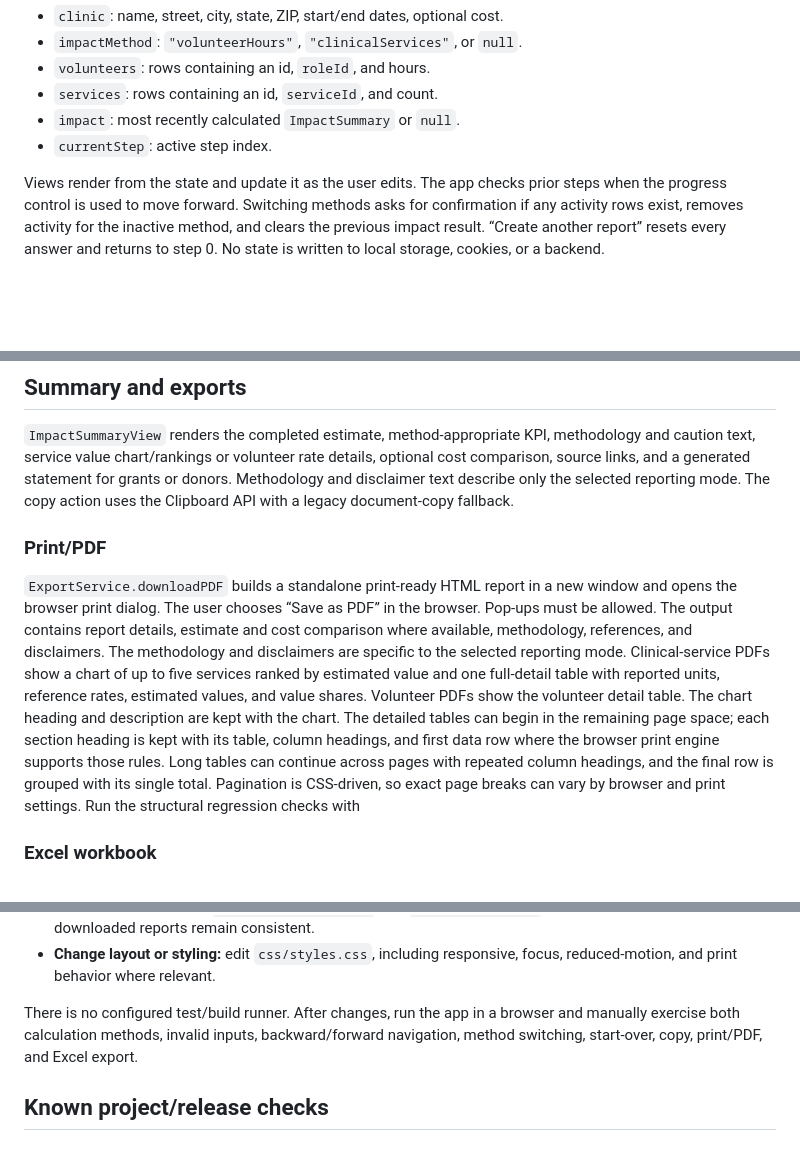
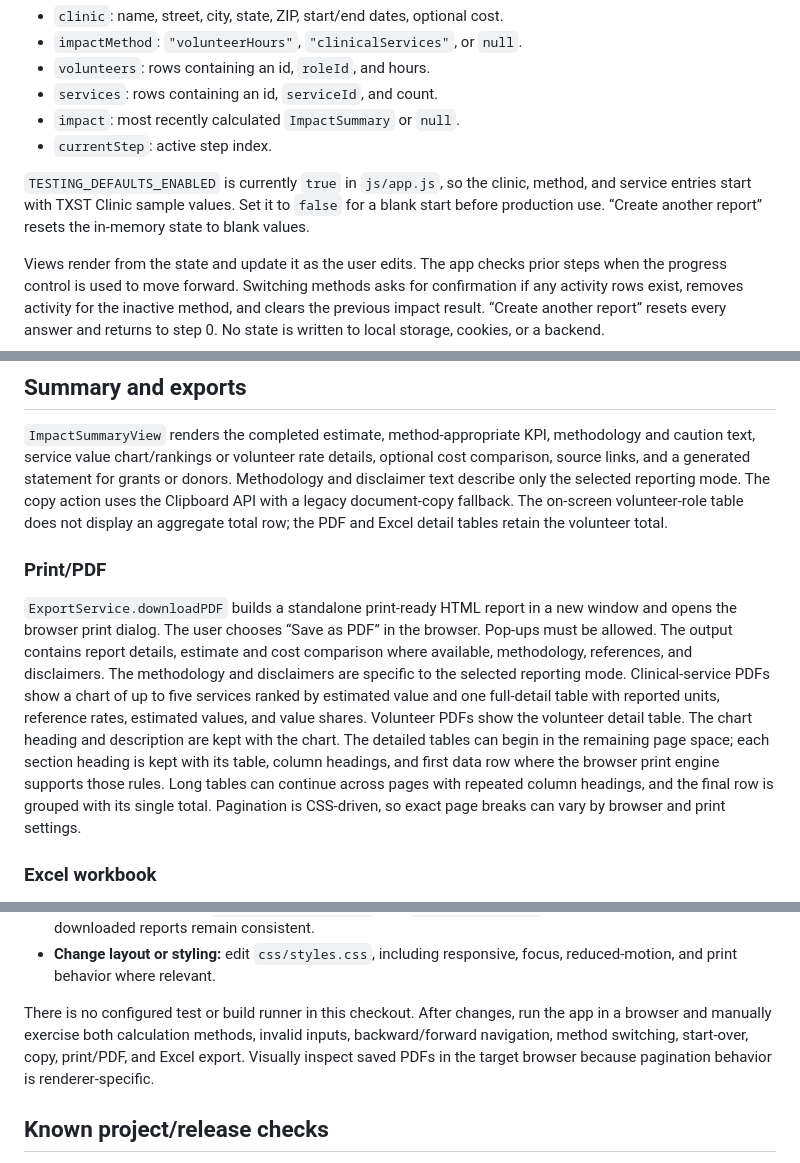
Before and after one commit to nikolas-AI/CIMT, a Markdown page: PROJECT_REFERENCE.md, 3 parts joined by grey strips. Rendered like a GitHub page; blank space fills up the shorter version.

Commit message:
docs cleanup

```diff
--- a/PROJECT_REFERENCE.md
+++ b/PROJECT_REFERENCE.md
@@ -87,6 +87,11 @@ The router's zero-based steps are:
 - `services`: rows containing an id, `serviceId`, and count.
 - `impact`: most recently calculated `ImpactSummary` or `null`.
 - `currentStep`: active step index.
+
+`TESTING_DEFAULTS_ENABLED` is currently `true` in `js/app.js`, so the clinic,
+method, and service entries start with TXST Clinic sample values. Set it to
+`false` for a blank start before production use. “Create another report” resets
+the in-memory state to blank values.
 
 Views render from the state and update it as the user edits. The app checks prior
 steps when the progress control is used to move forward. Switching methods asks
@@ -225,7 +230,8 @@ methodology and caution text, service value chart/rankings or volunteer rate
 details, optional cost comparison, source links, and a generated statement for
 grants or donors. Methodology and disclaimer text describe only the selected
 reporting mode. The copy action uses the Clipboard API with a legacy
-document-copy fallback.
+document-copy fallback. The on-screen volunteer-role table does not display an
+aggregate total row; the PDF and Excel detail tables retain the volunteer total.
 
 ### Print/PDF
 
@@ -242,8 +248,7 @@ can begin in the remaining page space; each section heading is kept with its
 table, column headings, and first data row where the browser print engine
 supports those rules. Long tables can continue across pages with repeated
 column headings, and the final row is grouped with its single total. Pagination
-is CSS-driven, so exact page breaks can vary by browser and print settings. Run
-the structural regression checks with
+is CSS-driven, so exact page breaks can vary by browser and print settings.
 
 
 ### Excel workbook
@@ -284,9 +289,11 @@ properties at the top are the shared visual tokens.
 - **Change layout or styling:** edit `css/styles.css`, including responsive,
   focus, reduced-motion, and print behavior where relevant.
 
-There is no configured test/build runner. After changes, run the app in a browser
-and manually exercise both calculation methods, invalid inputs, backward/forward
-navigation, method switching, start-over, copy, print/PDF, and Excel export.
+There is no configured test or build runner in this checkout. After changes, run
+the app in a browser and manually exercise both calculation methods, invalid
+inputs, backward/forward navigation, method switching, start-over, copy,
+print/PDF, and Excel export. Visually inspect saved PDFs in the target browser
+because pagination behavior is renderer-specific.
 
 ## Known project/release checks
 
```
Also changed, not shown: README.md (+5 -3 lines).
